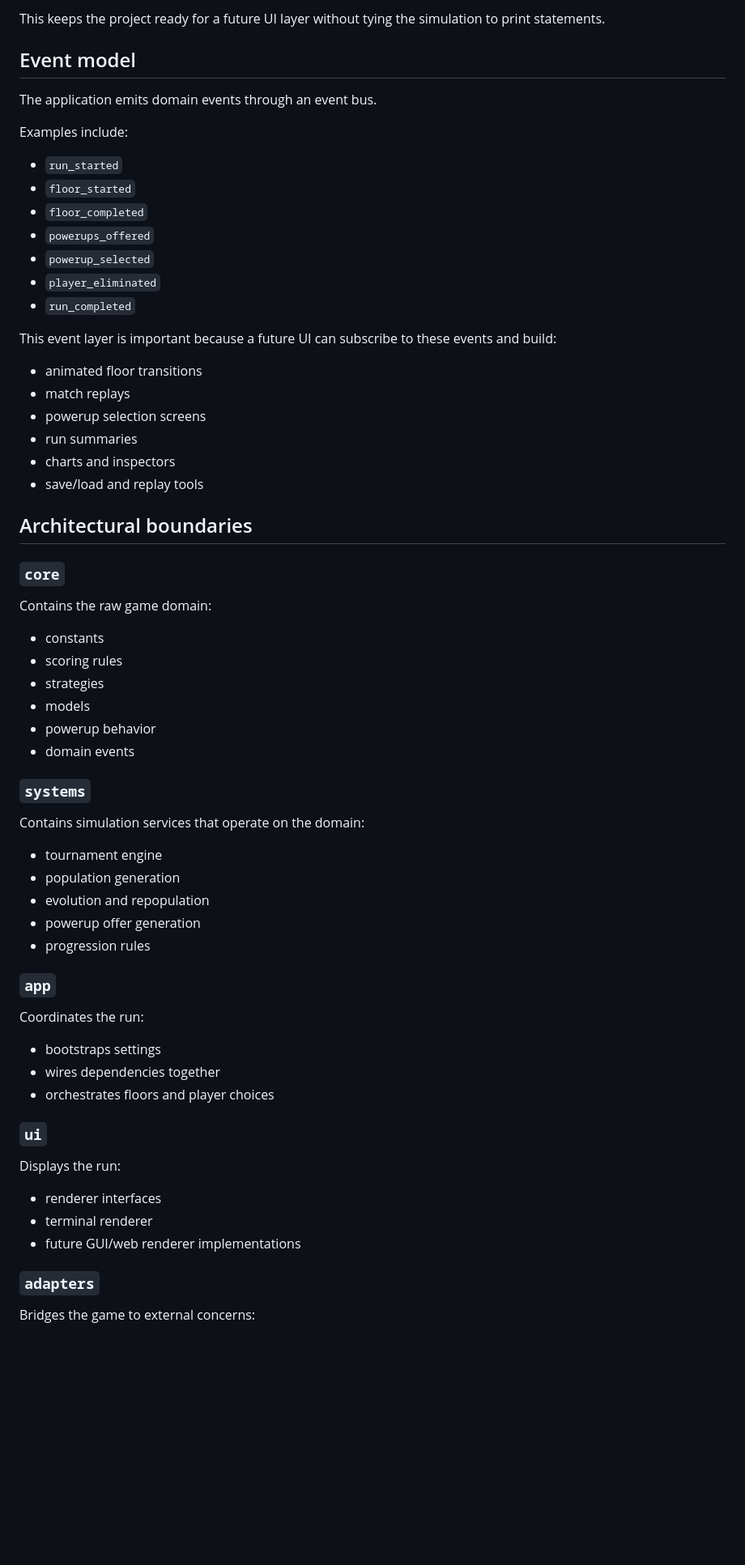
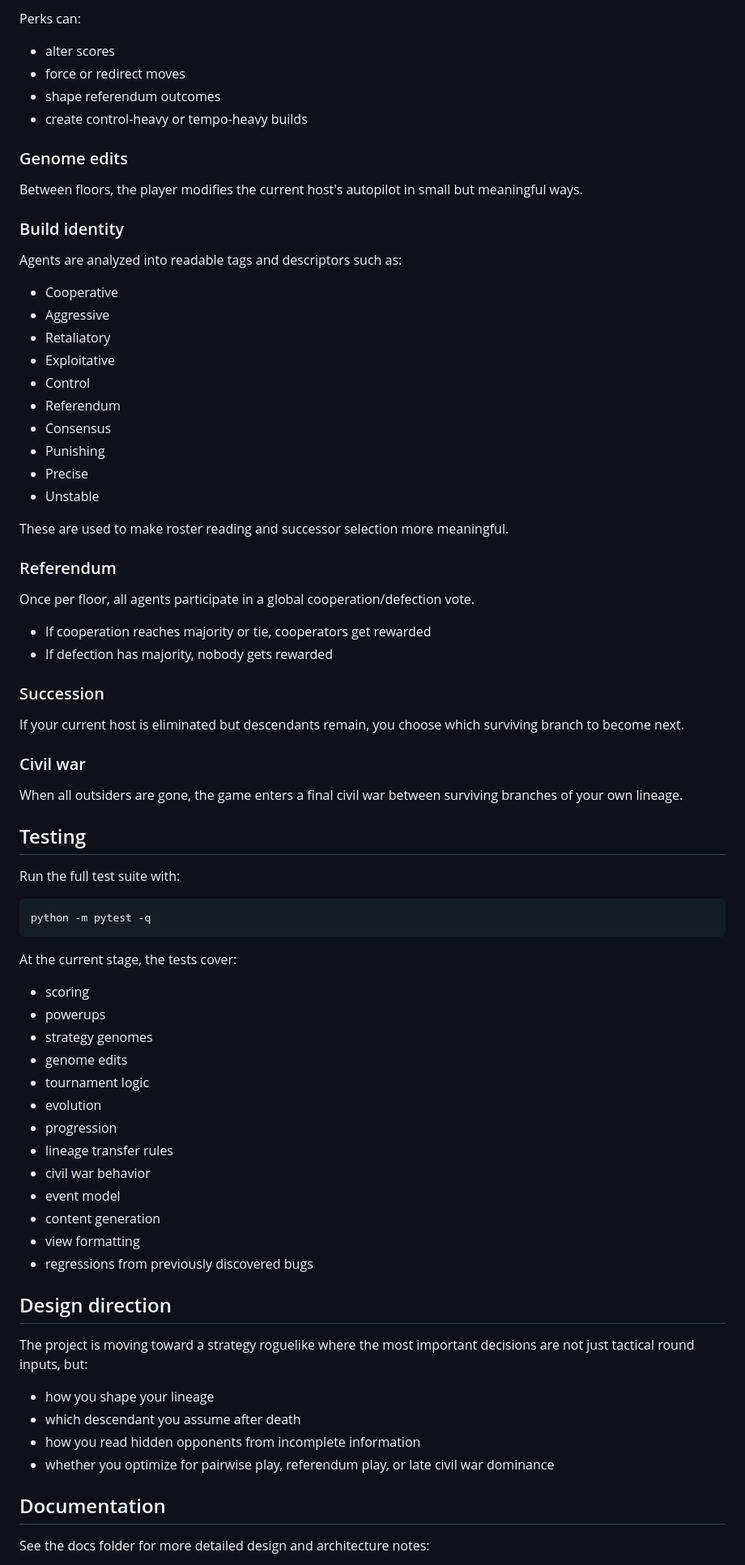
Before and after one commit to MoellerJDev/Prisoners-Gambit, a Markdown page: README.md, the part around one of its changes. Shown at 81% size. GitHub-like rendering; blank space fills up the shorter version.

Commit message:
Refresh README and docs to match current seeded lineage/civil-war architecture

```diff
--- a/README.md
+++ b/README.md
@@ -120,69 +211,76 @@ Important characteristics:
 
-This keeps the project ready for a future UI layer without tying the simulation to print statements.
+Perks can:
+- alter scores
+- force or redirect moves
+- shape referendum outcomes
+- create control-heavy or tempo-heavy builds
 
-## Event model
+### Genome edits
 
-The application emits domain events through an event bus.
+Between floors, the player modifies the current host's autopilot in small but meaningful ways.
 
-Examples include:
+### Build identity
 
-- `run_started`
-- `floor_started`
-- `floor_completed`
-- `powerups_offered`
-- `powerup_selected`
-- `player_eliminated`
-- `run_completed`
+Agents are analyzed into readable tags and descriptors such as:
+- Cooperative
+- Aggressive
+- Retaliatory
+- Exploitative
+- Control
+- Referendum
+- Consensus
+- Punishing
+- Precise
+- Unstable
 
-This event layer is important because a future UI can subscribe to these events and build:
+These are used to make roster reading and successor selection more meaningful.
 
-- animated floor transitions
-- match replays
-- powerup selection screens
-- run summaries
-- charts and inspectors
-- save/load and replay tools
+### Referendum
 
-## Architectural boundaries
+Once per floor, all agents participate in a global cooperation/defection vote.
 
-### `core`
+- If cooperation reaches majority or tie, cooperators get rewarded
+- If defection has majority, nobody gets rewarded
 
-Contains the raw game domain:
+### Succession
 
-- constants
-- scoring rules
-- strategies
-- models
-- powerup behavior
-- domain events
+If your current host is eliminated but descendants remain, you choose which surviving branch to become next.
 
-### `systems`
+### Civil war
 
-Contains simulation services that operate on the domain:
+When all outsiders are gone, the game enters a final civil war between surviving branches of your own lineage.
 
-- tournament engine
-- population generation
-- evolution and repopulation
-- powerup offer generation
-- progression rules
+## Testing
 
-### `app`
+Run the full test suite with:
 
-Coordinates the run:
+    python -m pytest -q
 
-- bootstraps settings
-- wires dependencies together
-- orchestrates floors and player choices
+At the current stage, the tests cover:
+- scoring
+- powerups
+- strategy genomes
+- genome edits
+- tournament logic
+- evolution
+- progression
+- lineage transfer rules
+- civil war behavior
+- event model
+- content generation
+- view formatting
+- regressions from previously discovered bugs
 
-### `ui`
+## Design direction
 
-Displays the run:
+The project is moving toward a strategy roguelike where the most important decisions are not just tactical round inputs, but:
 
-- renderer interfaces
-- terminal renderer
-- future GUI/web renderer implementations
+- how you shape your lineage
+- which descendant you assume after death
+- how you read hidden opponents from incomplete information
+- whether you optimize for pairwise play, referendum play, or late civil war dominance
 
-### `adapters`
+## Documentation
 
-Bridges the game to external concerns:
+See the docs folder for more detailed design and architecture notes:
 
```
Also changed, not shown: other parts of README.md (+173 -115 lines).
